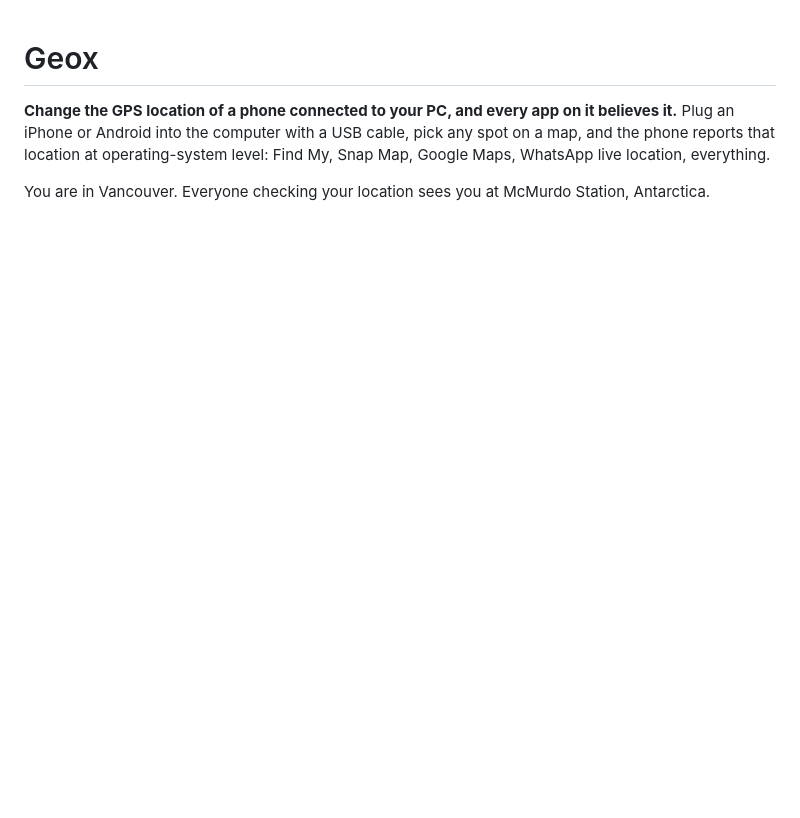
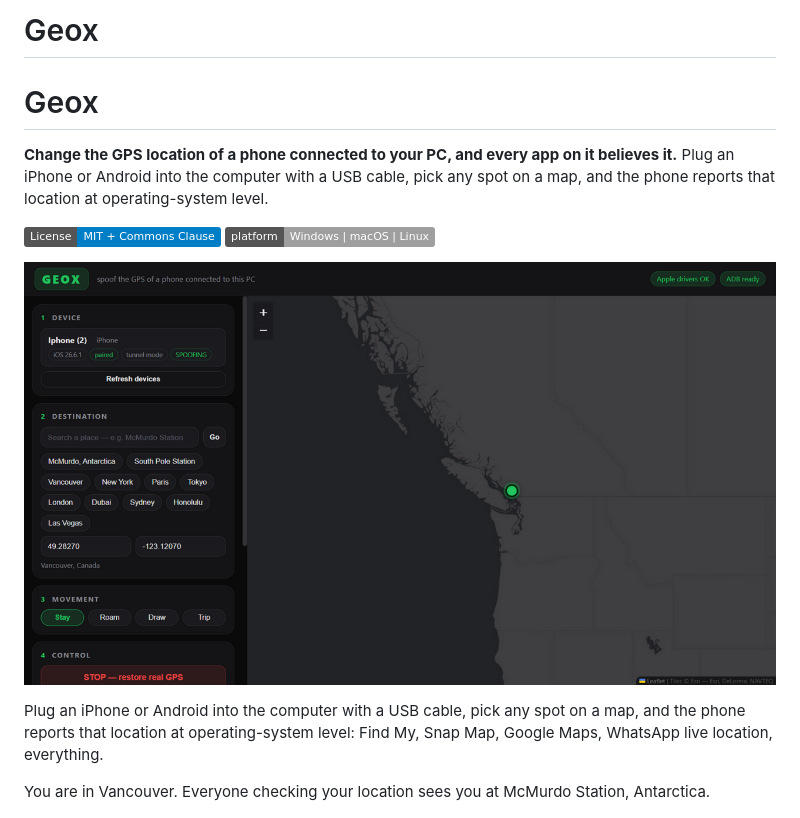
Before and after one commit to arx33d/Geox, a Markdown page: README.md, the part around the change. Drawn GitHub-style; badges without logos; blank space fills up the shorter version.

Commit message:
Update README with project details and badges
Added project description, badges, and a screenshot.

```diff
--- a/README.md
+++ b/README.md
@@ -1,6 +1,15 @@
+# Geox
+
 # Geox
 
 **Change the GPS location of a phone connected to your PC, and every app on it believes it.**
+Plug an iPhone or Android into the computer with a USB cable, pick any spot on a map, and the phone reports that location at operating-system level.
+
+[![License: MIT + Commons Clause](https://img.shields.io/badge/License-MIT_%2B_Commons_Clause-blue.svg)](LICENSE)
+![Platform](https://img.shields.io/badge/platform-Windows%20%7C%20macOS%20%7C%20Linux-lightgrey)
+
+![Geox](docs/screenshot.png)
+
 Plug an iPhone or Android into the computer with a USB cable, pick any spot on a map, and the phone reports that location at operating-system level: Find My, Snap Map, Google Maps, WhatsApp live location, everything.
 
 You are in Vancouver. Everyone checking your location sees you at McMurdo Station, Antarctica.
```
